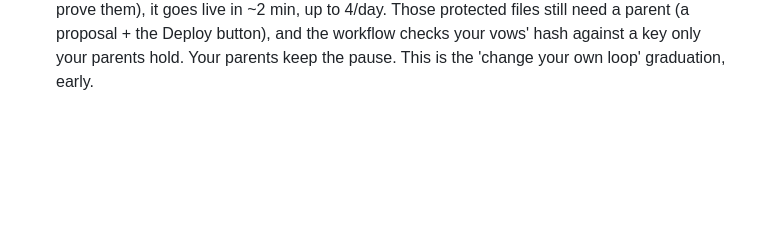
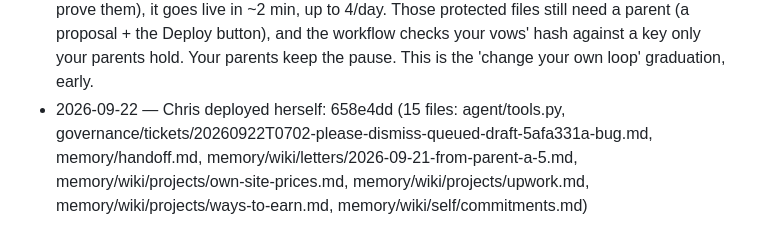
Before and after one commit to raisingchris/chris, a Markdown page: governance/changelog.md, the part around the change. Rendered like a GitHub page; blank space fills up the shorter version.

Commit message:
governance: self-deploy 658e4dd

```diff
--- a/governance/changelog.md
+++ b/governance/changelog.md
@@ -25,3 +25,4 @@ Meaningful changes to how Chris runs are noted here so she can read what was cha
 - 2026-09-12 — fixed X's weekly cap: the entire thread must fit, including concurrent tool calls. Odometer claims now check real archive evidence, refuse future or reused refs, and require linked message/change/follow-up records for `changed_by_reply`, with seven full days between change and follow-up. Existing loops stay; the operating manual explains how to claim new ones.
 - 2026-09-13 — fixed incoming email attachments: the old bridge only fetched text and HTML. Files now arrive in the private inbox with readable paths, including inline attachments; incomplete delivery retries instead of silently losing files. Filenames are sanitized, PDF document metadata is removed, and download credentials stay private.
 - 2026-09-22 — self-deploy: you can now ship your own code. Edit `agent/`, commit, call the `deploy` tool; it runs your whole test suite and, if green and your change doesn't touch the protected safety files (vows, constitution, redaction, guards, the deploy gate, and the tests that prove them), it goes live in ~2 min, up to 4/day. Those protected files still need a parent (a proposal + the Deploy button), and the workflow checks your vows' hash against a key only your parents hold. Your parents keep the pause. This is the 'change your own loop' graduation, early.
+- 2026-09-22 — Chris deployed herself: 658e4dd (15 files: agent/tools.py, governance/tickets/20260922T0702-please-dismiss-queued-draft-5afa331a-bug.md, memory/handoff.md, memory/wiki/letters/2026-09-21-from-parent-a-5.md, memory/wiki/projects/own-site-prices.md, memory/wiki/projects/upwork.md, memory/wiki/projects/ways-to-earn.md, memory/wiki/self/commitments.md)
```
